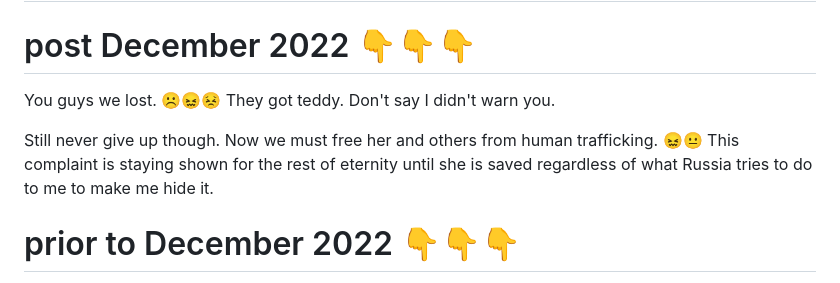
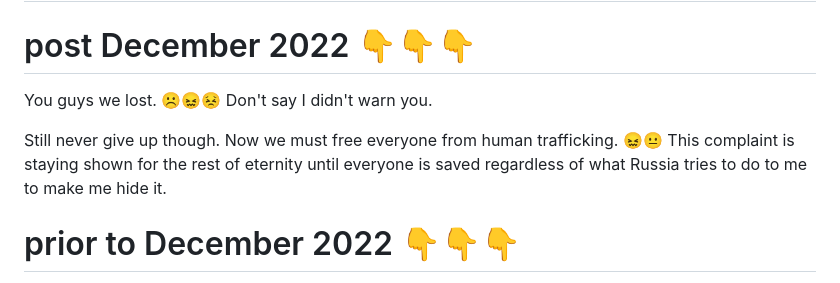
Before and after one commit to projectpomsky/projectpomsky, a Markdown page: README.md, the part around the change. GitHub-like rendering.

```diff
--- a/README.md
+++ b/README.md
@@ -3,9 +3,9 @@
 
 # post December 2022 👇👇👇
 
-You guys we lost. ☹️😖😣 They got teddy. Don't say I didn't warn you.
+You guys we lost. ☹️😖😣 Don't say I didn't warn you.
 
-Still never give up though. Now we must free her and others from human trafficking. 😖😐 This complaint is staying shown for the rest of eternity until she is saved regardless of what Russia tries to do to me to make me hide it.
+Still never give up though. Now we must free everyone from human trafficking. 😖😐 This complaint is staying shown for the rest of eternity until everyone is saved regardless of what Russia tries to do to me to make me hide it.
 
 
 # prior to December 2022 👇👇👇
```
